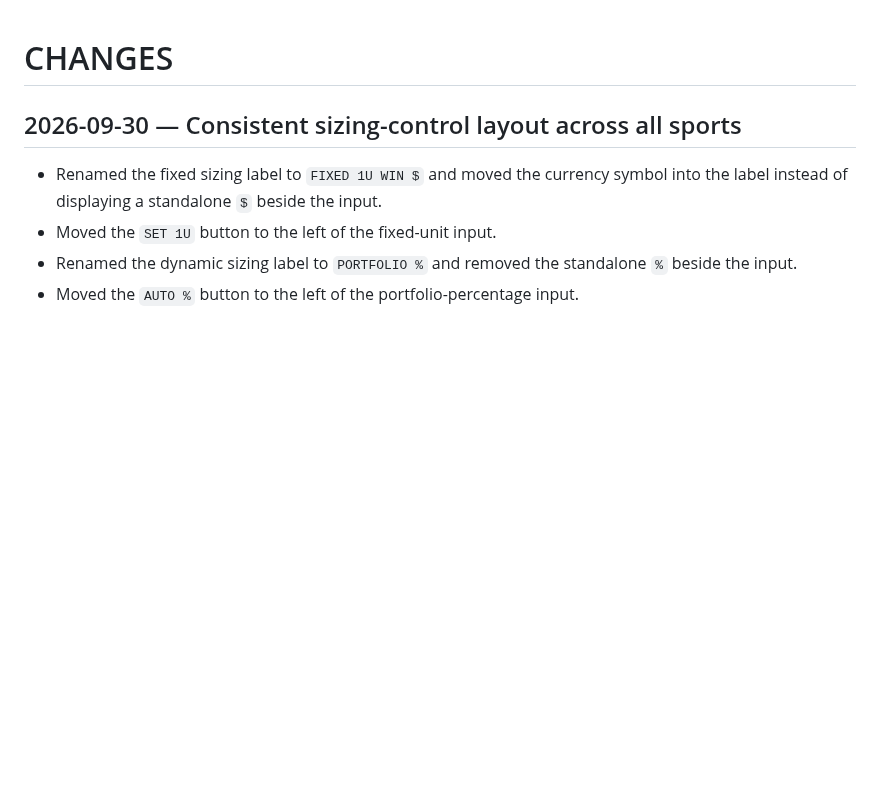
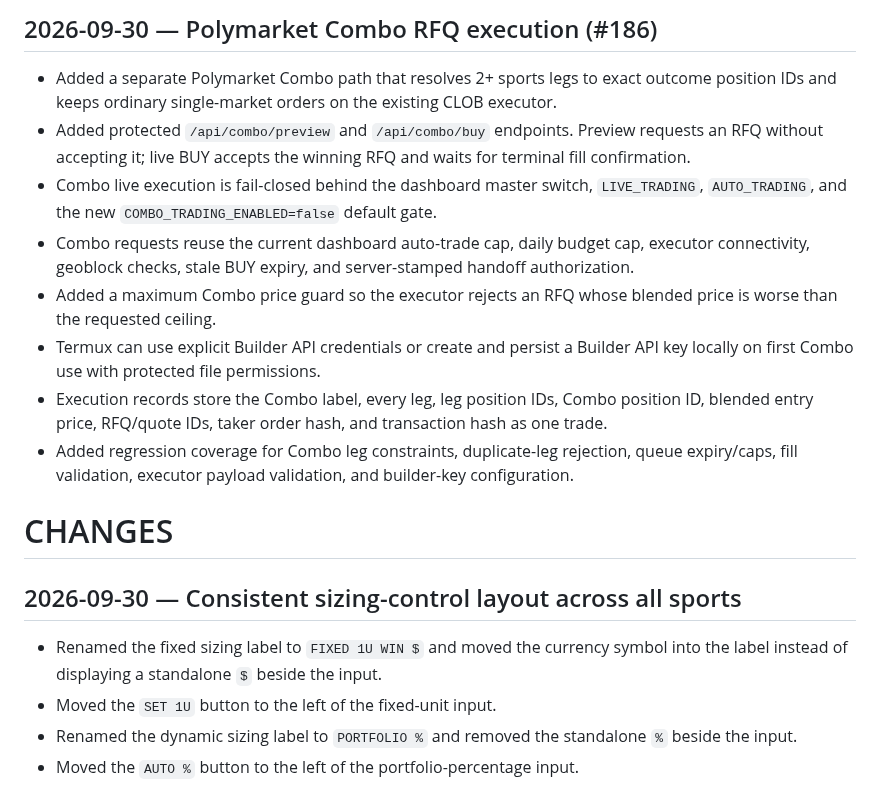
Before and after one commit to s01100011-a11y/polymarket-auto-bot, a Markdown page: CHANGES.md, the part around the change. Rendered like a GitHub page; blank space fills up the shorter version.

Commit message:
Document Combo RFQ support

```diff
--- a/CHANGES.md
+++ b/CHANGES.md
@@ -1,3 +1,14 @@
+## 2026-09-30 — Polymarket Combo RFQ execution (#186)
+
+- Added a separate Polymarket Combo path that resolves 2+ sports legs to exact outcome position IDs and keeps ordinary single-market orders on the existing CLOB executor.
+- Added protected `/api/combo/preview` and `/api/combo/buy` endpoints. Preview requests an RFQ without accepting it; live BUY accepts the winning RFQ and waits for terminal fill confirmation.
+- Combo live execution is fail-closed behind the dashboard master switch, `LIVE_TRADING`, `AUTO_TRADING`, and the new `COMBO_TRADING_ENABLED=false` default gate.
+- Combo requests reuse the current dashboard auto-trade cap, daily budget cap, executor connectivity, geoblock checks, stale BUY expiry, and server-stamped handoff authorization.
+- Added a maximum Combo price guard so the executor rejects an RFQ whose blended price is worse than the requested ceiling.
+- Termux can use explicit Builder API credentials or create and persist a Builder API key locally on first Combo use with protected file permissions.
+- Execution records store the Combo label, every leg, leg position IDs, Combo position ID, blended entry price, RFQ/quote IDs, taker order hash, and transaction hash as one trade.
+- Added regression coverage for Combo leg constraints, duplicate-leg rejection, queue expiry/caps, fill validation, executor payload validation, and builder-key configuration.
+
 # CHANGES
 
 ## 2026-09-30 — Consistent sizing-control layout across all sports
```
